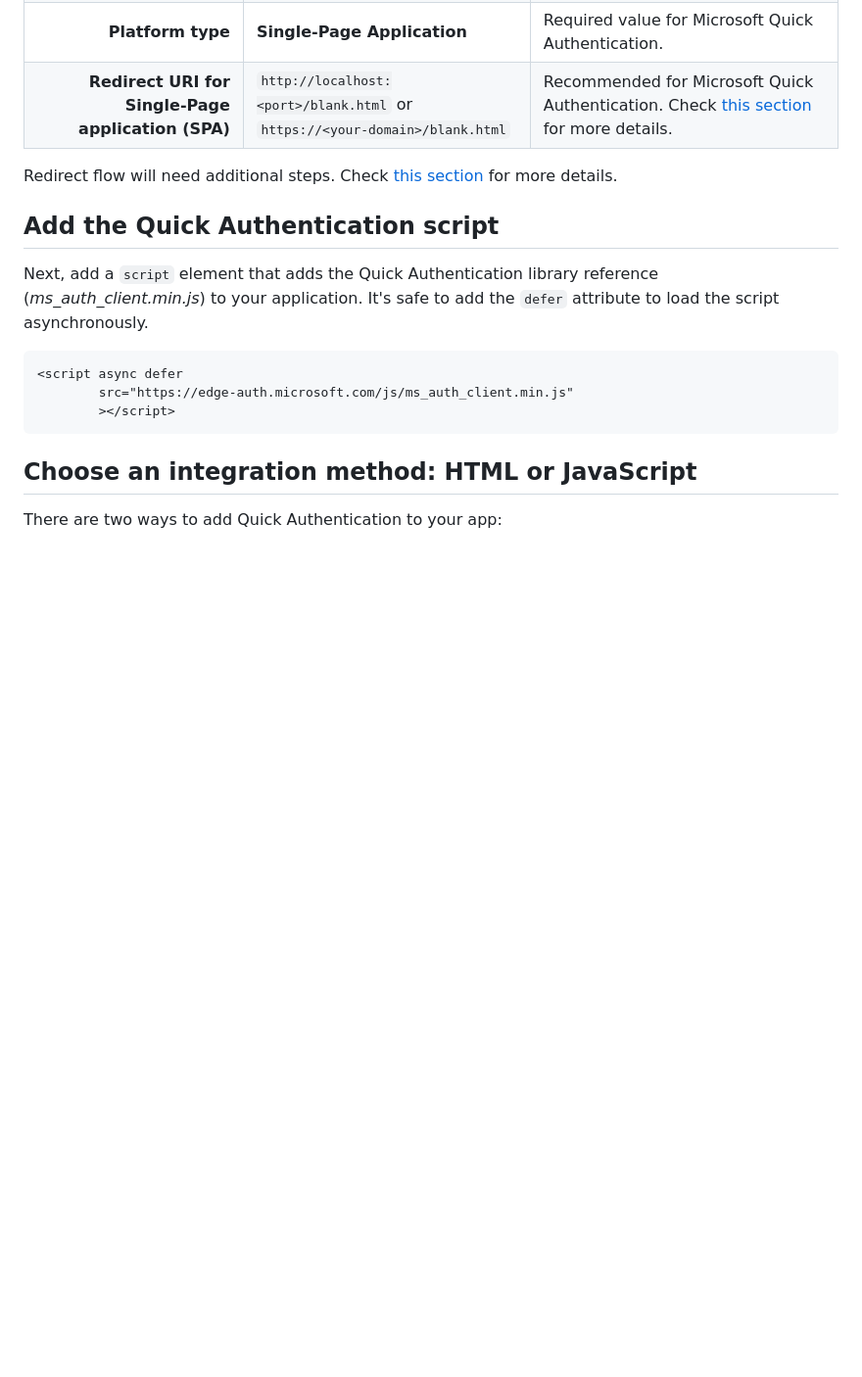
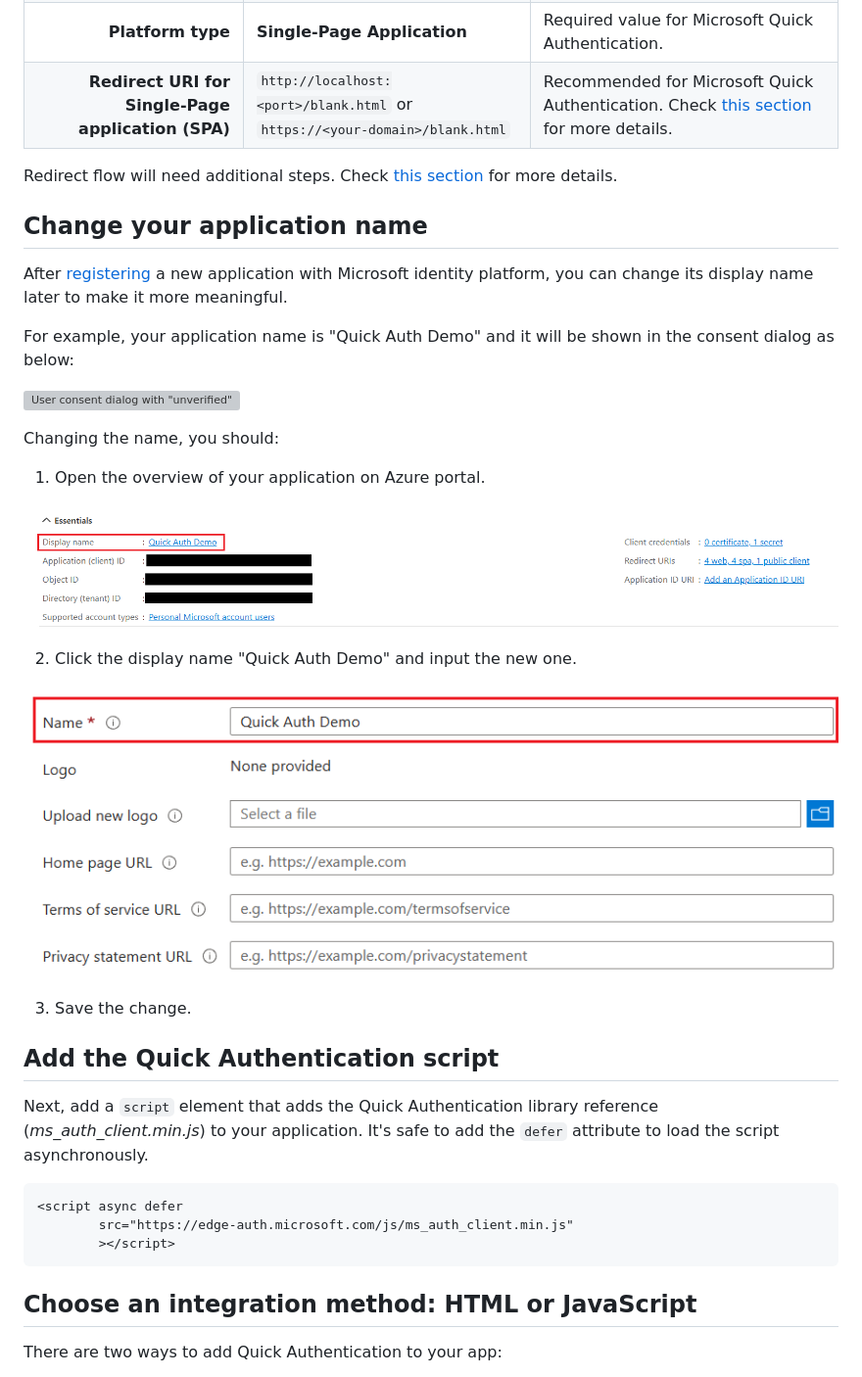
Before and after one commit to microsoft/quick-authentication, a Markdown page: docs/quick-authentication-how-to.md, the part around the change. Shown: that part at 98% size. GitHub-like rendering; pictures changed too: docs/media/application-overview.png (added), docs/media/input-new-name.png (added); blank space fills up the shorter version; grey boxes are pictures that could not be loaded.

Commit message:
[Doc] Show how to change the application name
This patch adds a new section, "Change your application name"
into quick-authentication-how-to.md, showing how to change an
application name on Azure portal after registration.

```diff
--- a/docs/quick-authentication-how-to.md
+++ b/docs/quick-authentication-how-to.md
@@ -55,6 +55,26 @@ Use the following settings for your app registration. **Bold text** in the table
 | **Redirect URI for Single-Page application (SPA)**      | `http://localhost:<port>/blank.html` or `https://<your-domain>/blank.html` | Recommended for Microsoft Quick Authentication. Check [this section](#notes-on-redirect-uri-for-single-page-application-for-popup-mode) for more details. |
 
 Redirect flow will need additional steps. Check [this section](#enabling-application-for-redirection) for more details.
+
+## Change your application name
+
+After [registering](#register-your-application) a new application with Microsoft identity platform, you can change its display name later to make it more meaningful.
+
+For example, your application name is "Quick Auth Demo" and it will be shown in the consent dialog as below:
+
+![User consent dialog with "unverified"](./media/user-consent-dialog.PNG)
+
+Changing the name, you should:
+
+1. Open the overview of your application on Azure portal.
+
+![Application overview](./media/application-overview.png)
+
+2. Click the display name "Quick Auth Demo" and input the new one.
+
+![Input name](./media/input-new-name.png)
+
+3. Save the change.
 
 ## Add the Quick Authentication script
 
```
